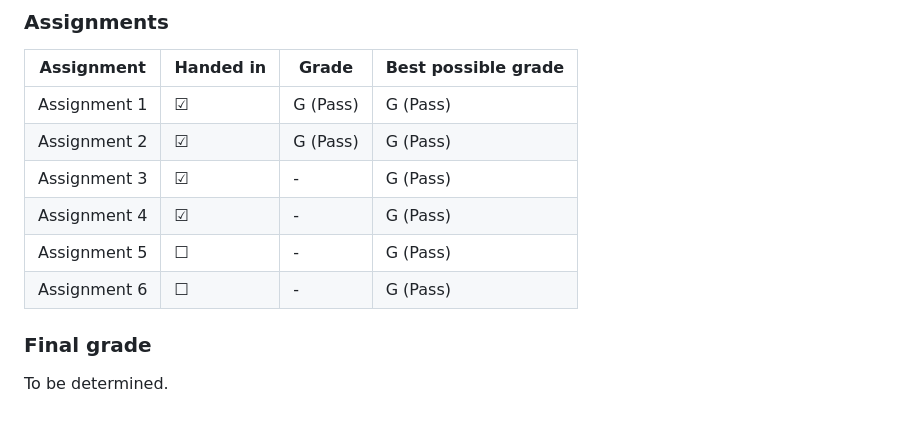
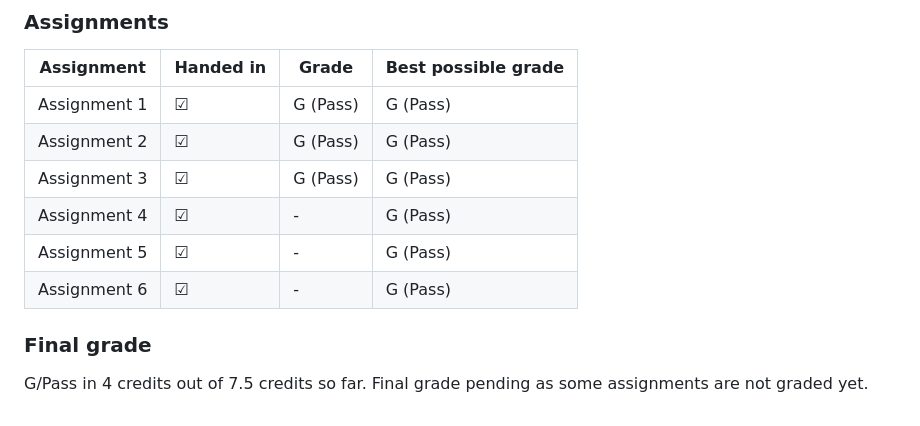
Before and after one commit to Snicon/DA280A_Web-Development-I, a Markdown page: README.md, the part around the change. Drawn GitHub-style.

Commit message:
Synced progress with Canvas & Ladok

```diff
--- a/README.md
+++ b/README.md
@@ -101,10 +101,10 @@ In addition to making the website in the same way that the others were made we a
 |-------------------|-----------|------------|---------------------|
 | Assignment 1      | &#9745;   | G (Pass)   | G (Pass)            |
 | Assignment 2      | &#9745;   | G (Pass)   | G (Pass)            |
-| Assignment 3      | &#9745;   | -          | G (Pass)            |
+| Assignment 3      | &#9745;   | G (Pass)   | G (Pass)            |
 | Assignment 4      | &#9745;   | -          | G (Pass)            |
-| Assignment 5      | &#9744;   | -          | G (Pass)            |
-| Assignment 6      | &#9744;   | -          | G (Pass)            |
+| Assignment 5      | &#9745;   | -          | G (Pass)            |
+| Assignment 6      | &#9745;   | -          | G (Pass)            |
 
 ### Final grade
-To be determined.
+G/Pass in 4 credits out of 7.5 credits so far. Final grade pending as some assignments are not graded yet.
```
